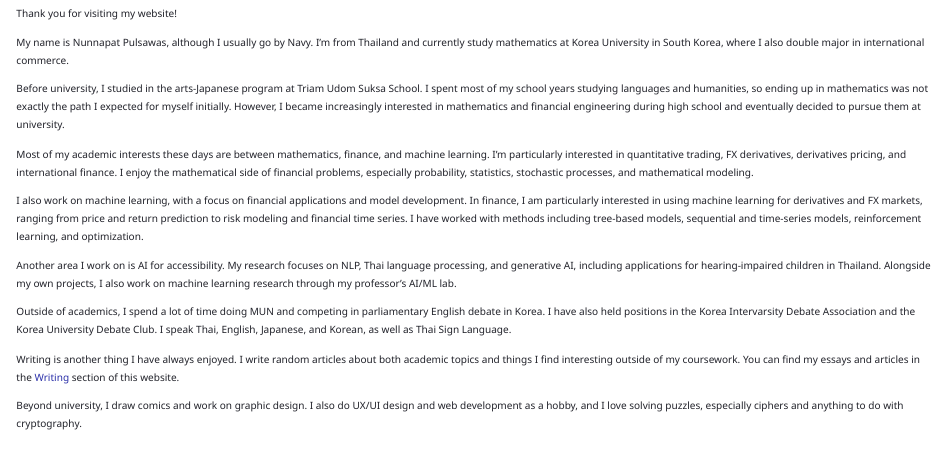
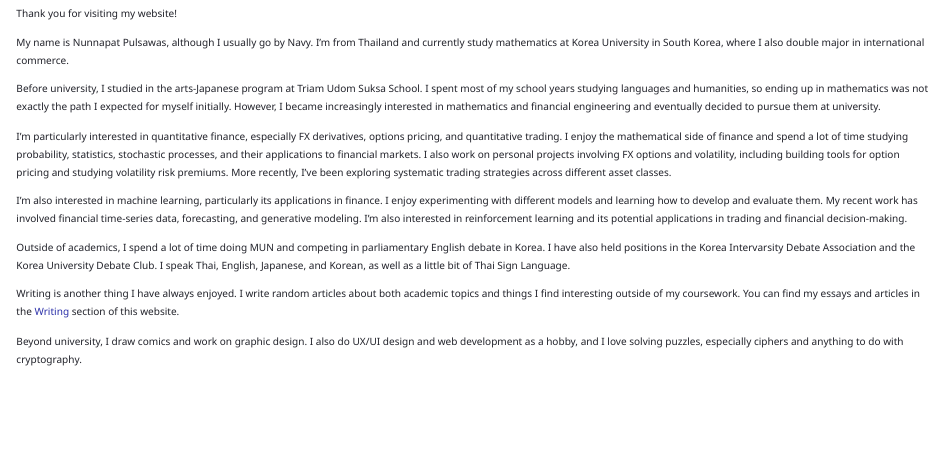
Before and after one commit to NavyBlueCheese/NavyBlueCheese.github.io, a Quarto document (about.qmd): the page in a window 1100 px wide, from 60 px down. Rendered offline with R 4.5, knitr and Pandoc in place of Quarto, with nearby package versions.

Commit message:
Update About page

```diff
--- a/about.qmd
+++ b/about.qmd
@@ -12,33 +12,30 @@ Before university, I studied in the arts-Japanese program at Triam Udom
 Suksa School. I spent most of my school years studying languages and
 humanities, so ending up in mathematics was not exactly the path I
 expected for myself initially. However, I became increasingly interested
-in mathematics and financial engineering during high school and
+in mathematics and financial engineering and
 eventually decided to pursue them at university.
 
-Most of my academic interests these days are between mathematics,
-finance, and machine learning. I'm particularly interested in
-quantitative trading, FX derivatives, derivatives pricing, and
-international finance. I enjoy the mathematical side of financial
-problems, especially probability, statistics, stochastic processes, and
-mathematical modeling.
+I'm particularly interested in quantitative finance, especially FX
+derivatives, options pricing, and quantitative trading. I enjoy the
+mathematical side of finance and spend a lot of time studying
+probability, statistics, stochastic processes, and their applications to
+financial markets. I also work on personal projects involving FX options
+and volatility, including building tools for option pricing and studying
+volatility risk premiums. More recently, I've been exploring systematic
+trading strategies across different asset classes.
 
-I also work on machine learning, with a focus on financial applications
-and model development. In finance, I am particularly interested in using
-machine learning for derivatives and FX markets, ranging from price and
-return prediction to risk modeling and financial time series. I have
-worked with methods including tree-based models, sequential and
-time-series models, reinforcement learning, and optimization.
-
-Another area I work on is AI for accessibility. My research focuses on
-NLP, Thai language processing, and generative AI, including applications
-for hearing-impaired children in Thailand. Alongside my own projects, I
-also work on machine learning research through my professor's AI/ML lab.
+I'm also interested in machine learning, particularly its applications in
+finance. I enjoy experimenting with different models and learning how to
+develop and evaluate them. My recent work has involved financial
+time-series data, forecasting, and generative modeling. I'm also
+interested in reinforcement learning and its potential applications in
+trading and financial decision-making.
 
 Outside of academics, I spend a lot of time doing MUN and competing in
 parliamentary English debate in Korea. I have also held positions in the
 Korea Intervarsity Debate Association and the Korea University Debate
-Club. I speak Thai, English, Japanese, and Korean, as well as Thai Sign
-Language.
+Club. I speak Thai, English, Japanese, and Korean, as well as a little bit of
+Thai Sign Language.
 
 Writing is another thing I have always enjoyed. I write random articles
 about both academic topics and things I find interesting outside of my
```
Also changed, not shown: docs/search.json, 2 other files.
